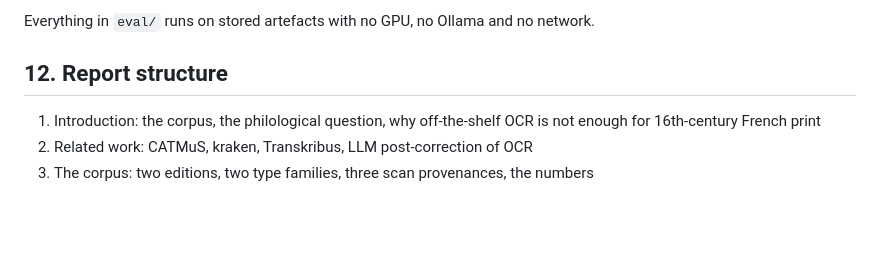
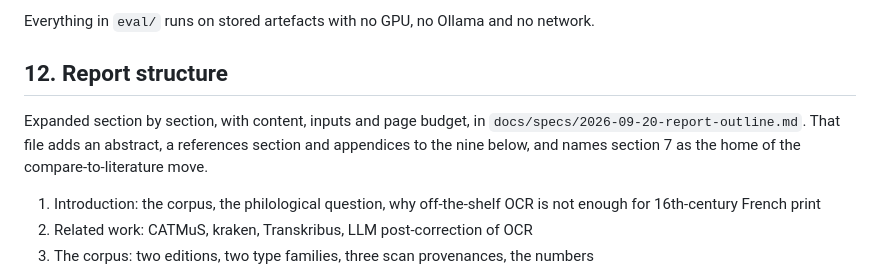
Before and after one commit to Axl-Lvy/amadis-htr, a Markdown page: docs/specs/2026-09-18-amadis-htr-report-design.md, the part around the change. GitHub-like rendering; blank space fills up the shorter version.

```diff
--- a/docs/specs/2026-09-18-amadis-htr-report-design.md
+++ b/docs/specs/2026-09-18-amadis-htr-report-design.md
@@ -632,6 +632,11 @@ Everything in `eval/` runs on stored artefacts with no GPU, no Ollama and no net
 
 ## 12. Report structure
 
+Expanded section by section, with content, inputs and page budget, in
+`docs/specs/2026-09-20-report-outline.md`. That file adds an abstract, a
+references section and appendices to the nine below, and names section 7 as the
+home of the compare-to-literature move.
+
 1. Introduction: the corpus, the philological question, why off-the-shelf OCR is not
    enough for 16th-century French print
 2. Related work: CATMuS, kraken, Transkribus, LLM post-correction of OCR
```
Also changed, not shown: docs/specs/2026-09-20-report-outline.md (added, +338 -0 lines).
